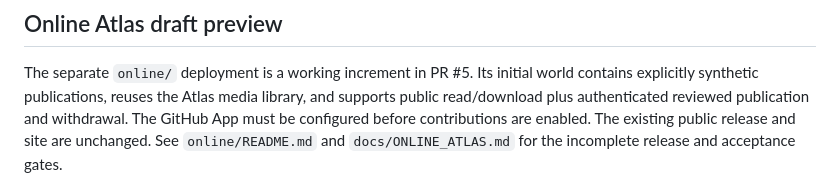
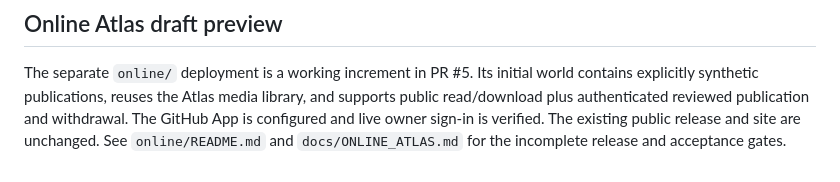
Before and after one commit to MelaBuilt-AI/atlas-of-threads, a Markdown page: docs/PUBLIC_PREVIEW.md, the part around the change. Rendered like a GitHub page.

```diff
--- a/docs/PUBLIC_PREVIEW.md
+++ b/docs/PUBLIC_PREVIEW.md
@@ -100,6 +100,6 @@ visibility or release changes.
 The separate `online/` deployment is a working increment in PR #5. Its initial
 world contains explicitly synthetic publications, reuses the Atlas media library,
 and supports public read/download plus authenticated reviewed publication and
-withdrawal. The GitHub App must be configured before contributions are enabled.
+withdrawal. The GitHub App is configured and live owner sign-in is verified.
 The existing public release and site are unchanged. See `online/README.md` and
 `docs/ONLINE_ATLAS.md` for the incomplete release and acceptance gates.
```
Also changed, not shown: docs/ONLINE_ATLAS.md (+5 -3 lines), online/README.md (+7 -3 lines).
